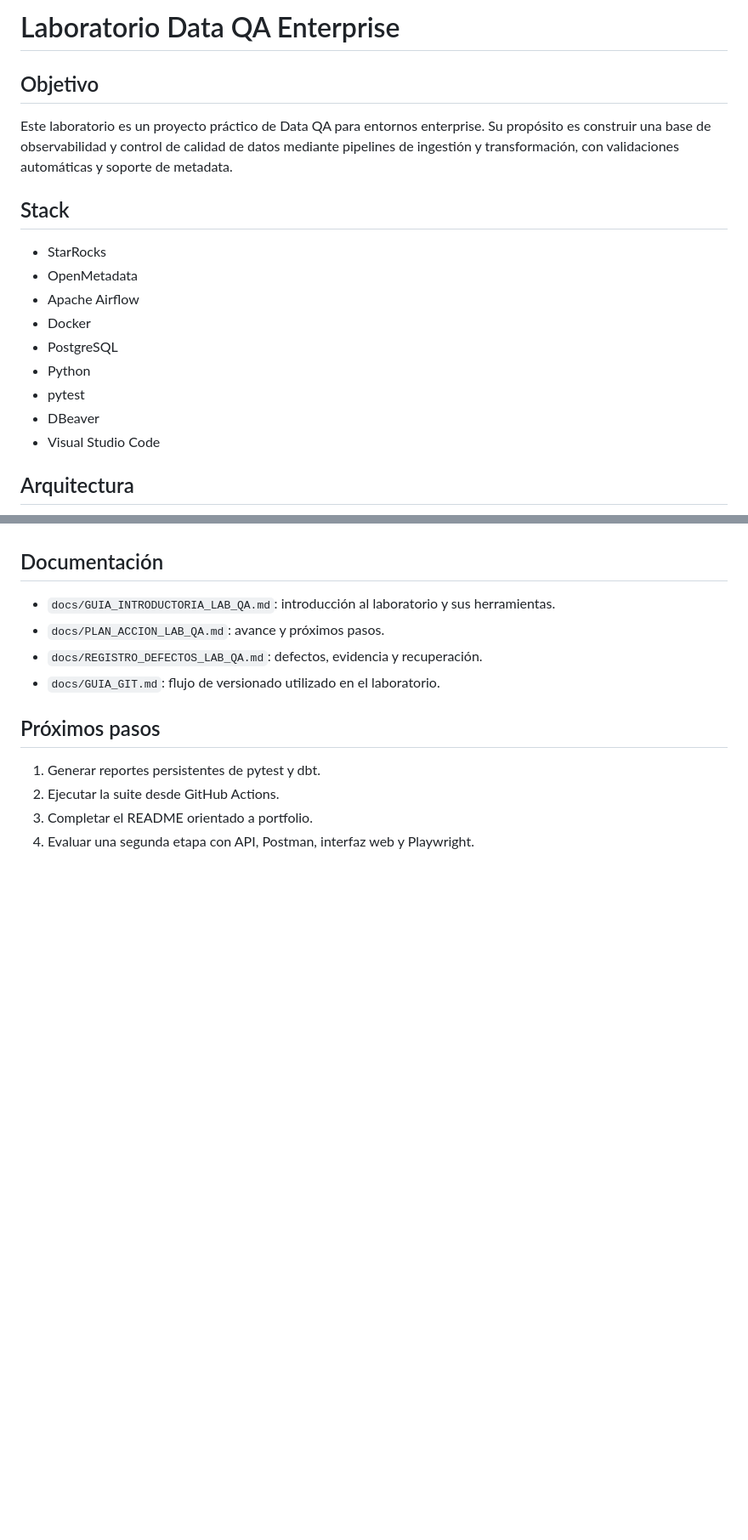
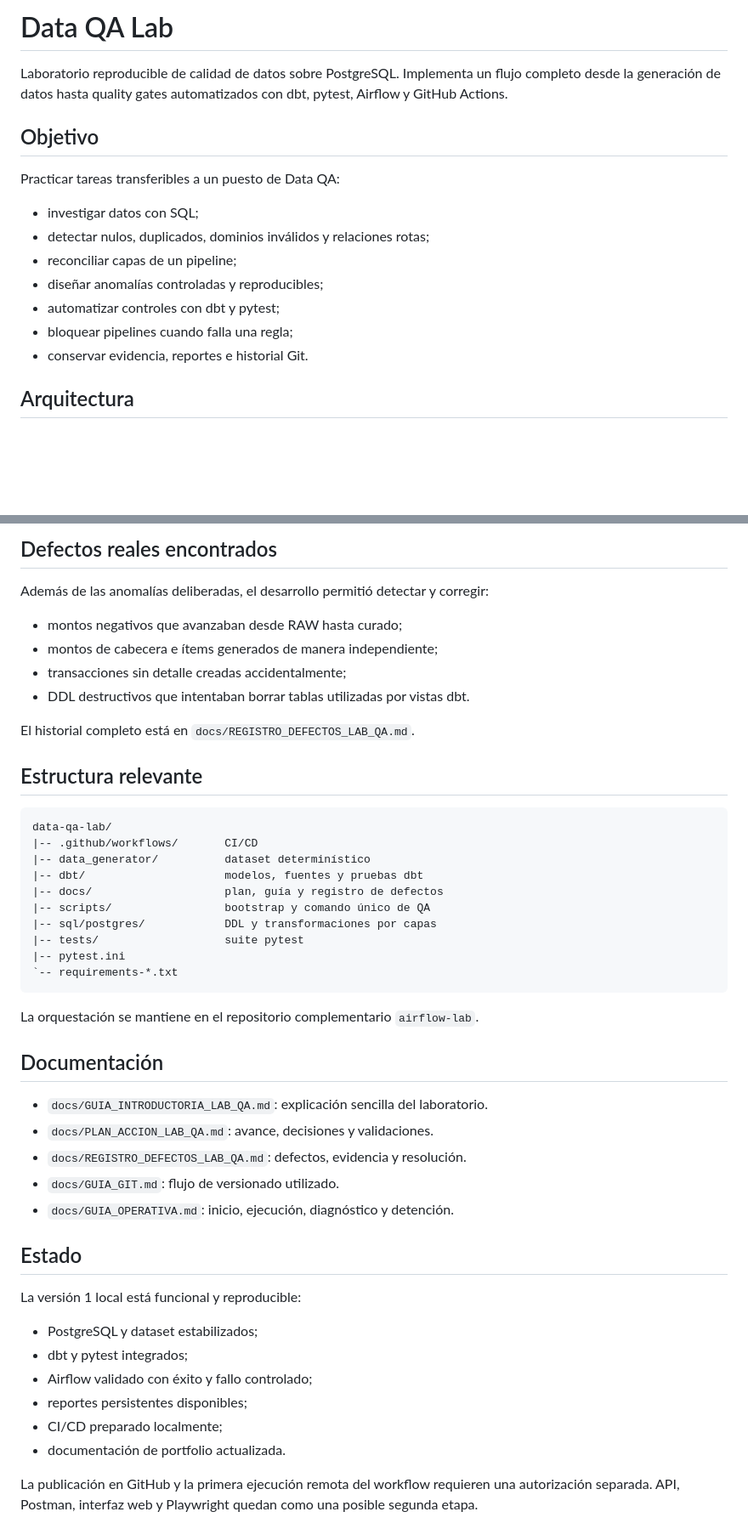
Before and after one commit to MatiFul/data-qa-lab, a Markdown page: README.md, 2 parts joined by grey strips. Shown at 85% size. GitHub-like rendering; blank space fills up the shorter version.

````diff
--- a/README.md
+++ b/README.md
@@ -1,20 +1,18 @@
-# Laboratorio Data QA Enterprise
+# Data QA Lab
+
+Laboratorio reproducible de calidad de datos sobre PostgreSQL. Implementa un flujo completo desde la generación de datos hasta quality gates automatizados con dbt, pytest, Airflow y GitHub Actions.
 
 ## Objetivo
 
-Este laboratorio es un proyecto práctico de Data QA para entornos enterprise. Su propósito es construir una base de observabilidad y control de calidad de datos mediante pipelines de ingestión y transformación, con validaciones automáticas y soporte de metadata.
+Practicar tareas transferibles a un puesto de Data QA:
 
-## Stack
-
-- StarRocks
-- OpenMetadata
-- Apache Airflow
-- Docker
-- PostgreSQL
-- Python
-- pytest
-- DBeaver
-- Visual Studio Code
+- investigar datos con SQL;
+- detectar nulos, duplicados, dominios inválidos y relaciones rotas;
+- reconciliar capas de un pipeline;
+- diseñar anomalías controladas y reproducibles;
+- automatizar controles con dbt y pytest;
+- bloquear pipelines cuando falla una regla;
+- conservar evidencia, reportes e historial Git.
 
 ## Arquitectura
 
@@ -149,14 +185,48 @@ El proyecto crea objetos únicamente en `dbt_staging` y `dbt_marts`. Los artefac
+## Defectos reales encontrados
+
+Además de las anomalías deliberadas, el desarrollo permitió detectar y corregir:
+
+- montos negativos que avanzaban desde RAW hasta curado;
+- montos de cabecera e ítems generados de manera independiente;
+- transacciones sin detalle creadas accidentalmente;
+- DDL destructivos que intentaban borrar tablas utilizadas por vistas dbt.
+
+El historial completo está en `docs/REGISTRO_DEFECTOS_LAB_QA.md`.
+
+## Estructura relevante
+
+```text
+data-qa-lab/
+|-- .github/workflows/       CI/CD
+|-- data_generator/          dataset determinístico
+|-- dbt/                     modelos, fuentes y pruebas dbt
+|-- docs/                    plan, guía y registro de defectos
+|-- scripts/                 bootstrap y comando único de QA
+|-- sql/postgres/            DDL y transformaciones por capas
+|-- tests/                   suite pytest
+|-- pytest.ini
+`-- requirements-*.txt
+```
+
+La orquestación se mantiene en el repositorio complementario `airflow-lab`.
 
 ## Documentación
 
-- `docs/GUIA_INTRODUCTORIA_LAB_QA.md`: introducción al laboratorio y sus herramientas.
-- `docs/PLAN_ACCION_LAB_QA.md`: avance y próximos pasos.
-- `docs/REGISTRO_DEFECTOS_LAB_QA.md`: defectos, evidencia y recuperación.
-- `docs/GUIA_GIT.md`: flujo de versionado utilizado en el laboratorio.
+- `docs/GUIA_INTRODUCTORIA_LAB_QA.md`: explicación sencilla del laboratorio.
+- `docs/PLAN_ACCION_LAB_QA.md`: avance, decisiones y validaciones.
+- `docs/REGISTRO_DEFECTOS_LAB_QA.md`: defectos, evidencia y resolución.
+- `docs/GUIA_GIT.md`: flujo de versionado utilizado.
+- `docs/GUIA_OPERATIVA.md`: inicio, ejecución, diagnóstico y detención.
 
-## Próximos pasos
+## Estado
 
-1. Generar reportes persistentes de pytest y dbt.
-2. Ejecutar la suite desde GitHub Actions.
-3. Completar el README orientado a portfolio.
-4. Evaluar una segunda etapa con API, Postman, interfaz web y Playwright.
+La versión 1 local está funcional y reproducible:
+
+- PostgreSQL y dataset estabilizados;
+- dbt y pytest integrados;
+- Airflow validado con éxito y fallo controlado;
+- reportes persistentes disponibles;
+- CI/CD preparado localmente;
+- documentación de portfolio actualizada.
+
+La publicación en GitHub y la primera ejecución remota del workflow requieren una autorización separada. API, Postman, interfaz web y Playwright quedan como una posible segunda etapa.
````
Also changed, not shown: other parts of README.md (+138 -100 lines), docs/GUIA_OPERATIVA.md (added, +180 -0 lines), docs/PLAN_ACCION_LAB_QA.md (+70 -13 lines).
